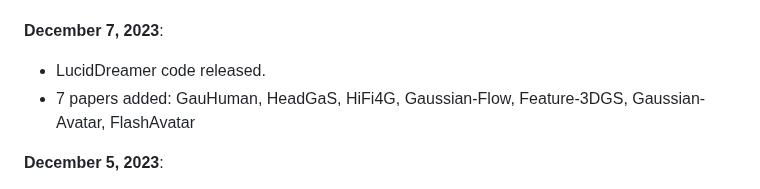
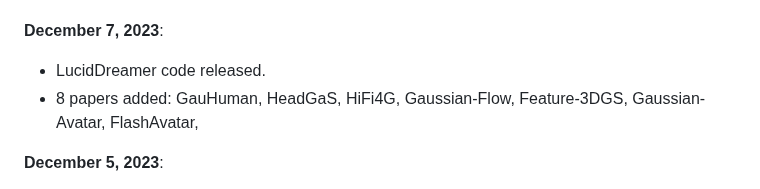
Before and after one commit to MrNeRF/awesome-3D-gaussian-splatting, a Markdown page: README.md, the part around one of its changes. GitHub-like rendering; folded sections open.

Commit message:
Relightable Gaussian

```diff
--- a/README.md
+++ b/README.md
@@ -35,7 +35,7 @@ A curated list of papers and open-source resources focused on 3D Gaussian Splatt
 
  **December 7, 2023**:
   - LucidDreamer code released.
-  - 7 papers added: GauHuman, HeadGaS, HiFi4G, Gaussian-Flow, Feature-3DGS, Gaussian-Avatar, FlashAvatar
+  - 8 papers added: GauHuman, HeadGaS, HiFi4G, Gaussian-Flow, Feature-3DGS, Gaussian-Avatar, FlashAvatar,
 
  **December 5, 2023**:
   - 9 papers added: NeuSG, GaussianHead, GaussianAvatars, GPS-Gaussian, Neural Parametric Gaussians for Monocular Non-Rigid Object Reconstruction, SplaTAM, MANUS, Segment Any, and Language embedded 3D Gaussians
```
Also changed, not shown: other parts of README.md (+10 -0 lines).
